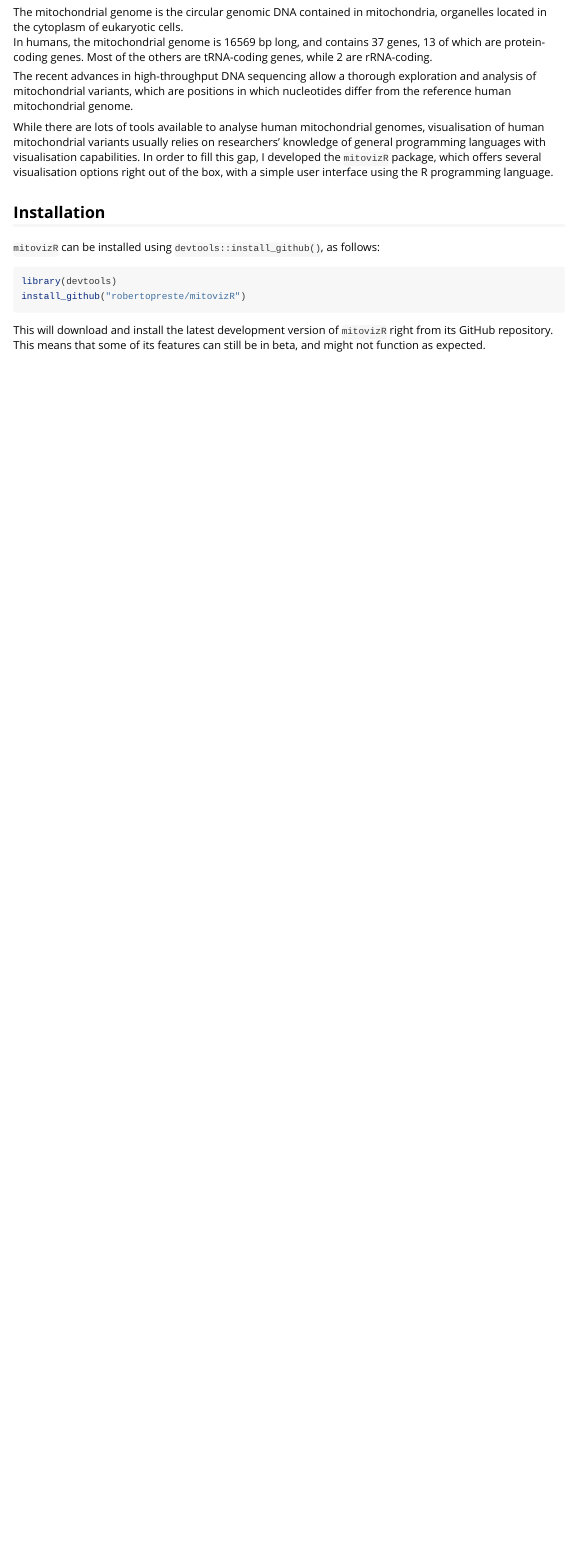
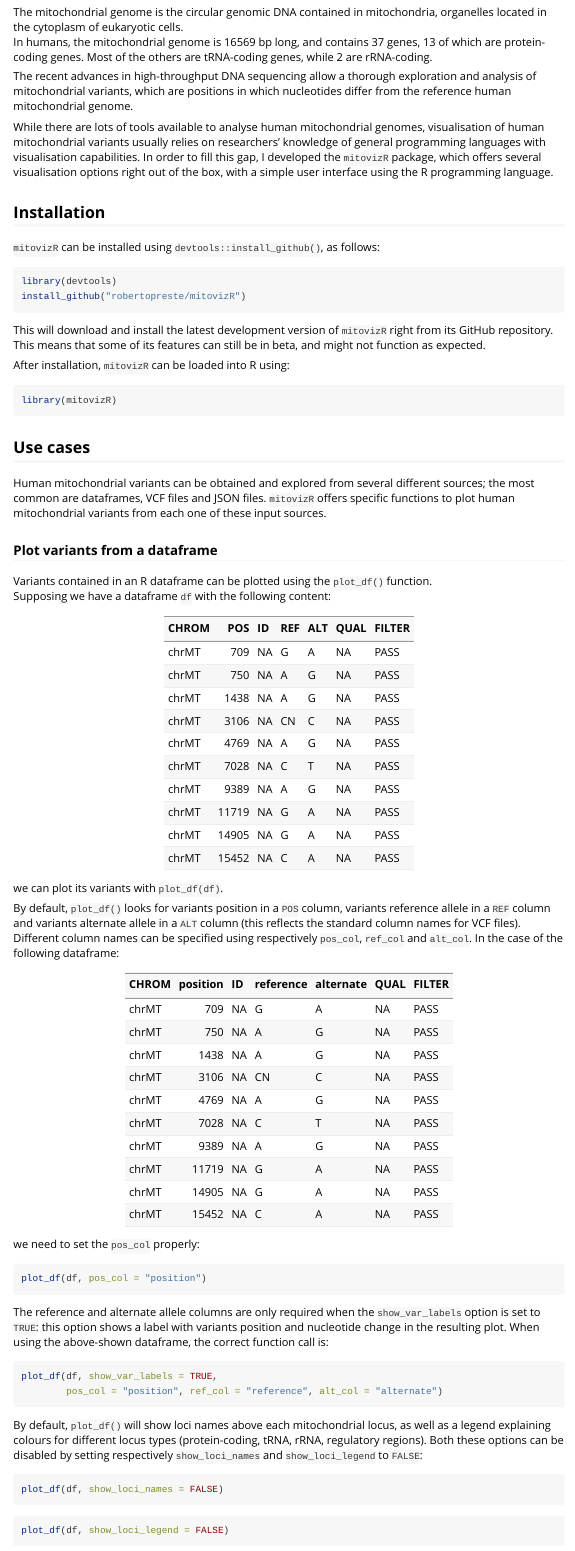
Before and after one commit to robertopreste/mitovizR, an R Markdown document (vignettes/mitovizR.Rmd): the page in a window 1100 px wide, from 250 px down. Rendered offline with R 4.5, knitr and Pandoc, with nearby package versions.

Commit message:
Update vignette

````diff
--- a/vignettes/mitovizR.Rmd
+++ b/vignettes/mitovizR.Rmd
@@ -34,3 +34,71 @@ install_github("robertopreste/mitovizR")
 ```
 
 This will download and install the latest development version of `mitovizR` right from its GitHub repository. This means that some of its features can still be in beta, and might not function as expected.
+
+After installation, `mitovizR` can be loaded into R using:
+
+```{r, eval=FALSE}
+library(mitovizR)
+```
+
+
+## Use cases
+
+Human mitochondrial variants can be obtained and explored from several different sources; the most common are dataframes, VCF files and JSON files. `mitovizR` offers specific functions to plot human mitochondrial variants from each one of these input sources.
+
+### Plot variants from a dataframe
+
+Variants contained in an R dataframe can be plotted using the `plot_df()` function.
+Supposing we have a dataframe `df` with the following content:
+
+|CHROM |   POS|ID |REF |ALT |QUAL |FILTER |
+|:-----|-----:|:--|:---|:---|:----|:------|
+|chrMT |   709|NA |G   |A   |NA   |PASS   |
+|chrMT |   750|NA |A   |G   |NA   |PASS   |
+|chrMT |  1438|NA |A   |G   |NA   |PASS   |
+|chrMT |  3106|NA |CN  |C   |NA   |PASS   |
+|chrMT |  4769|NA |A   |G   |NA   |PASS   |
+|chrMT |  7028|NA |C   |T   |NA   |PASS   |
+|chrMT |  9389|NA |A   |G   |NA   |PASS   |
+|chrMT | 11719|NA |G   |A   |NA   |PASS   |
+|chrMT | 14905|NA |G   |A   |NA   |PASS   |
+|chrMT | 15452|NA |C   |A   |NA   |PASS   |
+
+we can plot its variants with `plot_df(df)`.
+
+By default, `plot_df()` looks for variants position in a `POS` column, variants reference allele in a `REF` column and variants alternate allele in a `ALT` column (this reflects the standard column names for VCF files). Different column names can be specified using respectively `pos_col`, `ref_col` and `alt_col`. In the case of the following dataframe:
+
+|CHROM |   position|ID |reference |alternate |QUAL |FILTER |
+|:-----|----------:|:--|:---------|:---------|:----|:------|
+|chrMT |        709|NA |G         |A         |NA   |PASS   |
+|chrMT |        750|NA |A         |G         |NA   |PASS   |
+|chrMT |       1438|NA |A         |G         |NA   |PASS   |
+|chrMT |       3106|NA |CN        |C         |NA   |PASS   |
+|chrMT |       4769|NA |A         |G         |NA   |PASS   |
+|chrMT |       7028|NA |C         |T         |NA   |PASS   |
+|chrMT |       9389|NA |A         |G         |NA   |PASS   |
+|chrMT |      11719|NA |G         |A         |NA   |PASS   |
+|chrMT |      14905|NA |G         |A         |NA   |PASS   |
+|chrMT |      15452|NA |C         |A         |NA   |PASS   |
+
+we need to set the `pos_col` properly:
+
+```{r, eval=FALSE}
+plot_df(df, pos_col = "position")
+```
+
+The reference and alternate allele columns are only required when the `show_var_labels` option is set to `TRUE`: this option shows a label with variants position and nucleotide change in the resulting plot. When using the above-shown dataframe, the correct function call is:
+
+```{r, eval=FALSE}
+plot_df(df, show_var_labels = TRUE,
+        pos_col = "position", ref_col = "reference", alt_col = "alternate")
+```
+
+By default, `plot_df()` will show loci names above each mitochondrial locus, as well as a legend explaining colours for different locus types (protein-coding, tRNA, rRNA, regulatory regions). Both these options can be disabled by setting respectively `show_loci_names` and `show_loci_legend` to `FALSE`:
+
+```{r, eval=FALSE}
+plot_df(df, show_loci_names = FALSE)
+```
+
+```{r, eval=FALSE}
+plot_df(df, show_loci_legend = FALSE)
````
Also changed, not shown: vignettes/mitovizR.Rmd (30 more changed lines).
